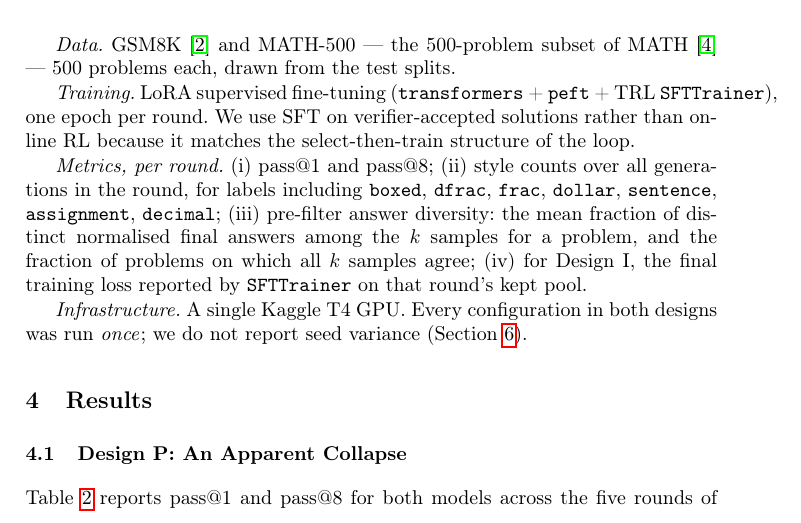
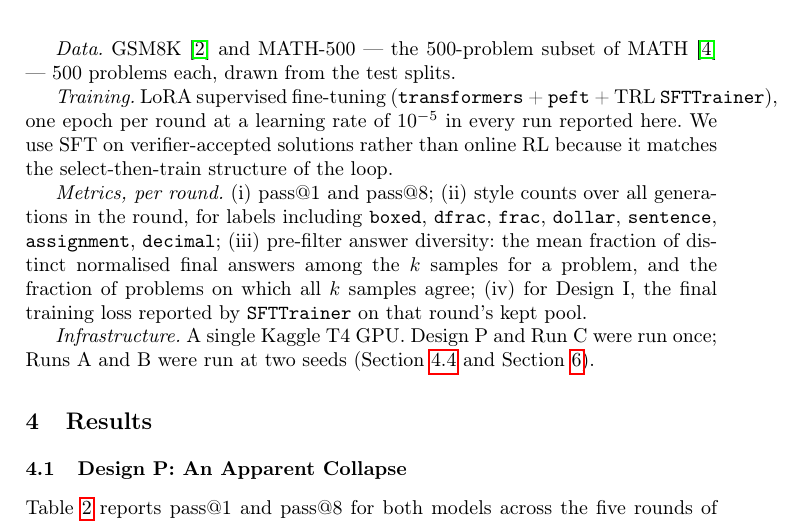
Before and after one commit to tsan2711/DACNTT_2026, a LaTeX thesis (papers/latex/paper.tex): part of page 7 of 18, cut so that both start at the same text. Compiled offline with pdfLaTeX.

Commit message:
Sửa mâu thuẫn về số seed trong Infrastructure, ghi rõ learning rate 1e-5
Co-Authored-By: Claude Sonnet 5 <noreply@anthropic.com>

```diff
--- a/papers/latex/paper.tex
+++ b/papers/latex/paper.tex
@@ -365,7 +365,8 @@ splits.
 
 \emph{Training.} LoRA supervised fine-tuning
 (\texttt{transformers} + \texttt{peft} + TRL \texttt{SFTTrainer}), one
-epoch per round. We use SFT on verifier-accepted solutions rather than
+epoch per round at a learning rate of $10^{-5}$ in every run reported here.
+We use SFT on verifier-accepted solutions rather than
 online RL because it matches the select-then-train structure of the loop.
 
 \emph{Metrics, per round.}
@@ -379,9 +380,9 @@ problems on which all $k$ samples agree;
 (iv) for Design~I, the final training loss reported by
 \texttt{SFTTrainer} on that round's kept pool.
 
-\emph{Infrastructure.} A single Kaggle T4 GPU. Every configuration in both
-designs was run \emph{once}; we do not report seed variance
-(Section~\ref{sec:limitations}).
+\emph{Infrastructure.} A single Kaggle T4 GPU. Design~P and Run~C were run
+once; Runs~A and~B were run at two seeds (Section~\ref{sec:seedvar} and
+Section~\ref{sec:limitations}).
 
 \section{Results}
 \label{sec:results}
```
Also changed, not shown: papers/latex/paper.pdf.
